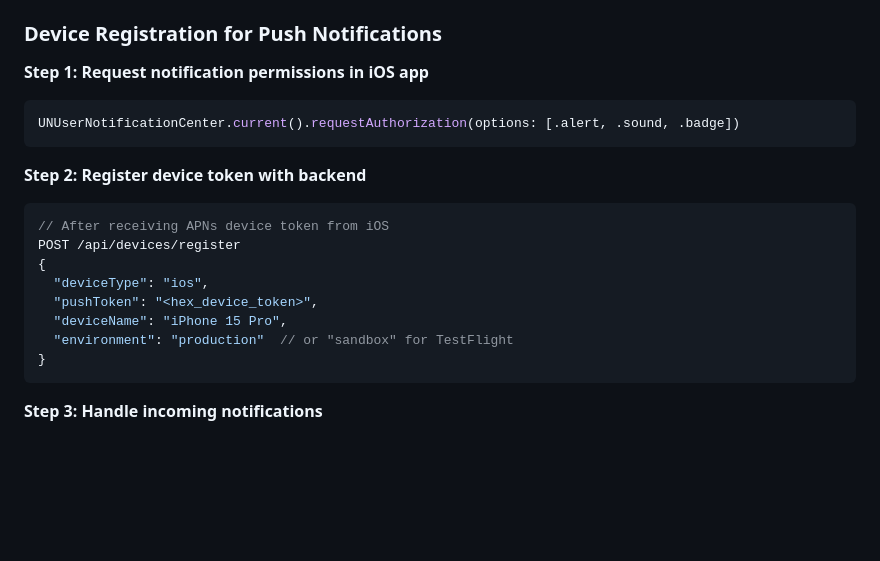
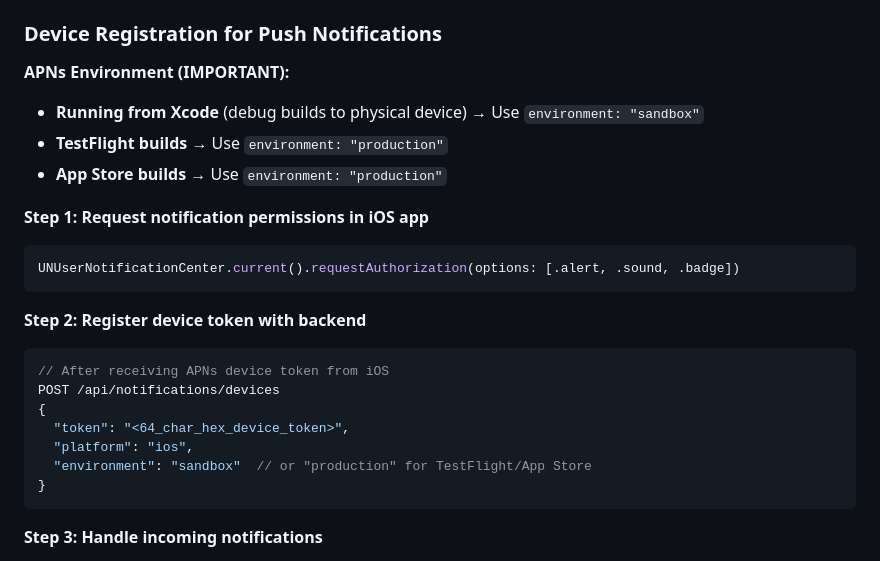
Before and after one commit to yaptfi/yapt, a Markdown page: CLAUDE.md, the part around the change. Drawn GitHub-style; blank space fills up the shorter version.

Commit message:
Update CLAUDE.md with APNs environment guidance
Document that Xcode builds use sandbox tokens while TestFlight/App Store
use production tokens. Also fix the device registration endpoint path.

🤖 Generated with [Claude Code](https://claude.com/claude-code)

Co-Authored-By: Claude Opus 4.5 <noreply@anthropic.com>

````diff
--- a/CLAUDE.md
+++ b/CLAUDE.md
@@ -511,6 +511,11 @@ The backend provides complete API support for native iOS applications with push
 
 ### **Device Registration for Push Notifications**
 
+**APNs Environment (IMPORTANT):**
+- **Running from Xcode** (debug builds to physical device) → Use `environment: "sandbox"`
+- **TestFlight builds** → Use `environment: "production"`
+- **App Store builds** → Use `environment: "production"`
+
 **Step 1: Request notification permissions in iOS app**
 ```swift
 UNUserNotificationCenter.current().requestAuthorization(options: [.alert, .sound, .badge])
@@ -519,12 +524,11 @@ UNUserNotificationCenter.current().requestAuthorization(options: [.alert, .sound
 **Step 2: Register device token with backend**
 ```swift
 // After receiving APNs device token from iOS
-POST /api/devices/register
+POST /api/notifications/devices
 {
-  "deviceType": "ios",
-  "pushToken": "<hex_device_token>",
-  "deviceName": "iPhone 15 Pro",
-  "environment": "production"  // or "sandbox" for TestFlight
+  "token": "<64_char_hex_device_token>",
+  "platform": "ios",
+  "environment": "sandbox"  // or "production" for TestFlight/App Store
 }
 ```
 
````
